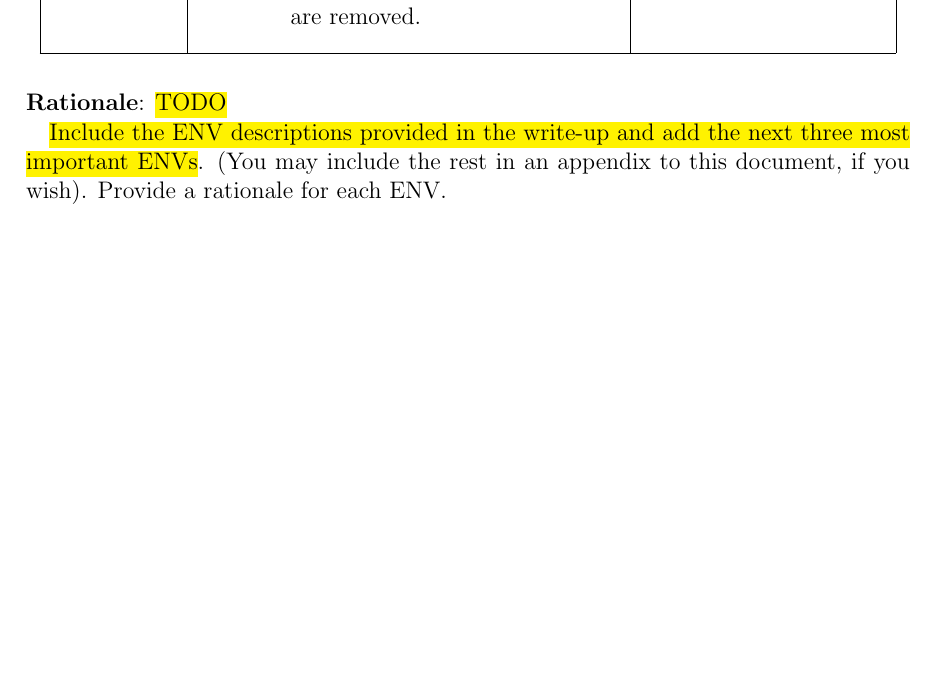
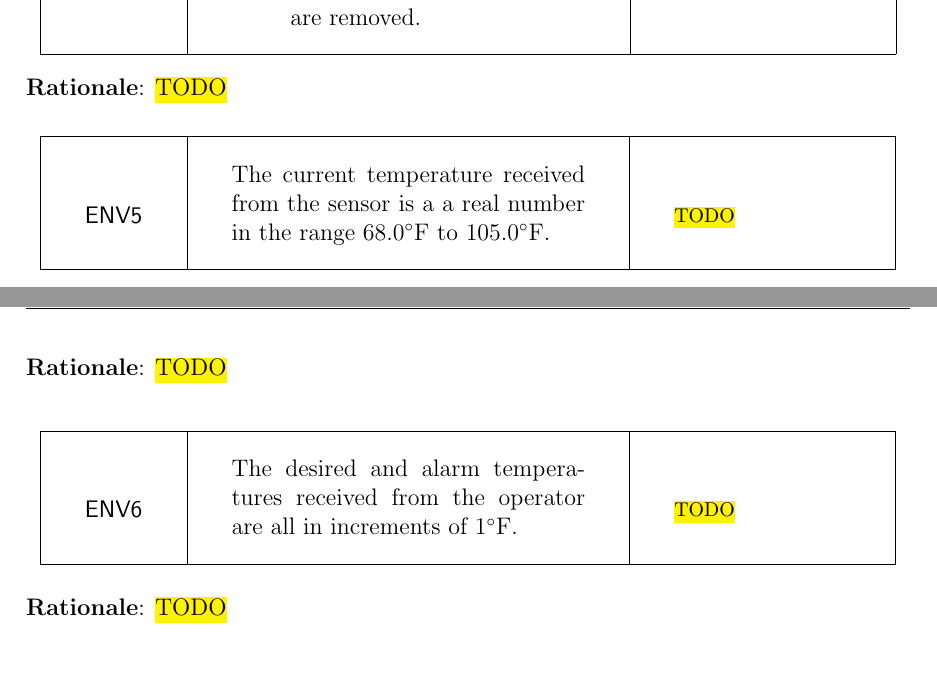
Before and after one commit to drewmnoel/isolette, a LaTeX document (LaTeX/isolette-assign.tex): part of page 8 of 10 before the commit and two parts of pages 8 and 9 of 10 after it, the two joined at a grey line, cut so that both start at the same text, the shorter picture padded with empty space. Compiled offline with pdfLaTeX; an older LaTeX class or package is replaced by its successor.

Commit message:
Stub the E descriptions

```diff
--- a/LaTeX/isolette-assign.tex
+++ b/LaTeX/isolette-assign.tex
@@ -194,7 +194,17 @@ The controlled variables are a subset of those described in \cite{REMH}.\footnot
 \label{R4}
 \textbf{Rationale}: \hl{TODO}
 
-\hl{Include the ENV descriptions provided in the write-up and add the next three most important ENVs}. (You may include the rest in an appendix to this document, if you wish). Provide a rationale for each ENV.
+\reqm{ENV}
+{The current temperature received from the sensor is a a real number in the range 68.0$\degree{F}$ to 105.0$\degree{F}$.\\}
+{\hl{TODO}}
+\label{E5}
+\textbf{Rationale}: \hl{TODO}
+
+\reqm{ENV}
+{The desired and alarm temperatures received from the operator are all in increments of 1$\degree{F}$.\\}
+{\hl{TODO}}
+\label{E6}
+\textbf{Rationale}: \hl{TODO}
 
 %%%%%%%%%%%%%%%%%%%%%%%%%%%%%%%
 \section{Abstract variables needed for the Function Table}
```
